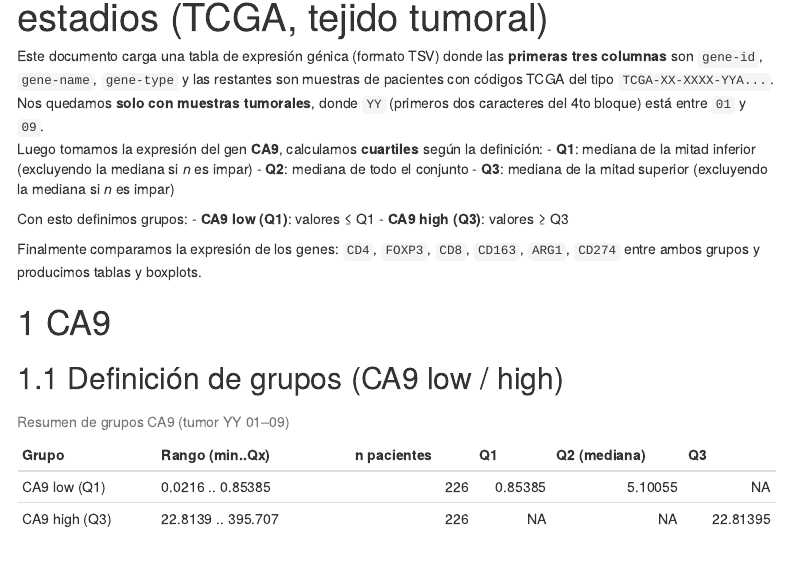
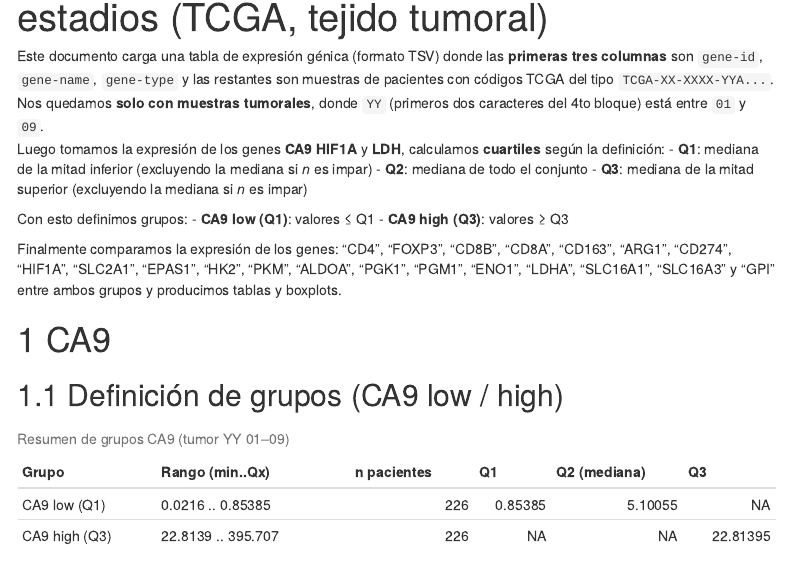
Before and after one commit to Lamartaav/TESIS, an R Markdown document (Analisis_Cuartiles_TODOS.Rmd): the page in a window 1100 px wide, from 110 px down. Rendered offline with R 4.5, knitr and Pandoc, with nearby package versions; menus at the side of the page are left out.

Commit message:
Update Analisis_Cuartiles_TODOS.Rmd

````diff
--- a/Analisis_Cuartiles_TODOS.Rmd
+++ b/Analisis_Cuartiles_TODOS.Rmd
@@ -18,7 +18,7 @@ knitr::opts_chunk$set(echo = TRUE, message = FALSE, warning = FALSE)
 
 Este documento carga una tabla de expresión génica (formato TSV) donde las **primeras tres columnas** son `gene-id`, `gene-name`, `gene-type` y las restantes son muestras de pacientes con códigos TCGA del tipo `TCGA-XX-XXXX-YYA...`.
 Nos quedamos **solo con muestras tumorales**, donde `YY` (primeros dos caracteres del 4to bloque) está entre `01` y `09`.
-Luego tomamos la expresión del gen **CA9**, calculamos **cuartiles** según la definición:
+Luego tomamos la expresión de los genes **CA9** **HIF1A** y **LDH**, calculamos **cuartiles** según la definición:
 - **Q1**: mediana de la mitad inferior (excluyendo la mediana si *n* es impar)
 - **Q2**: mediana de todo el conjunto
 - **Q3**: mediana de la mitad superior (excluyendo la mediana si *n* es impar)
@@ -27,7 +27,8 @@ Con esto definimos grupos:
 - **CA9 low (Q1)**: valores ≤ Q1
 - **CA9 high (Q3)**: valores ≥ Q3
 
-Finalmente comparamos la expresión de los genes: `CD4`, `FOXP3`, `CD8`, `CD163`, `ARG1`, `CD274` entre ambos grupos y producimos tablas y boxplots.
+Finalmente comparamos la expresión de los genes: "CD4", "FOXP3", "CD8B", "CD8A", "CD163", "ARG1", "CD274", "HIF1A", "SLC2A1", "EPAS1", "HK2", "PKM", "ALDOA", "PGK1", "PGM1", "ENO1", "LDHA", "SLC16A1", "SLC16A3" y "GPI" entre ambos grupos y producimos tablas y boxplots.
+
 
 
 ```{r, echo=FALSE, message = FALSE, results='hide'}
````
